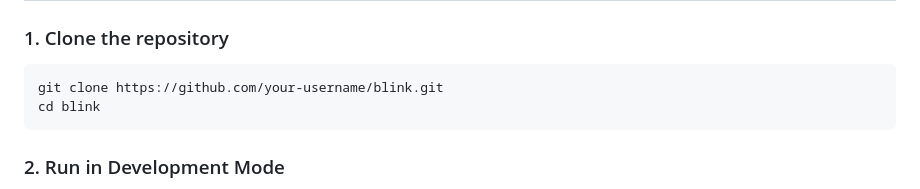
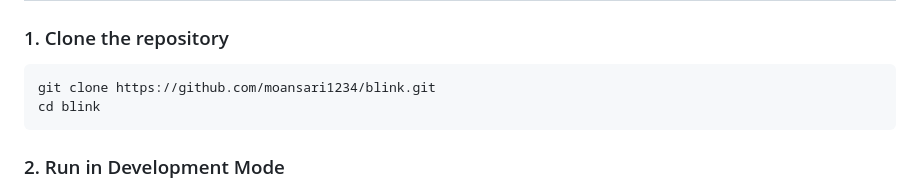
Before and after one commit to moansari1234/blink, a Markdown page: CONTRIBUTING.md, the part around the change. GitHub-like rendering.

````diff
--- a/CONTRIBUTING.md
+++ b/CONTRIBUTING.md
@@ -28,7 +28,7 @@ To build Blink on Windows:
 
 ### 1. Clone the repository
 ```bash
-git clone https://github.com/your-username/blink.git
+git clone https://github.com/moansari1234/blink.git
 cd blink
 ```
 
````
Also changed, not shown: README.md (+1 -1 lines).
